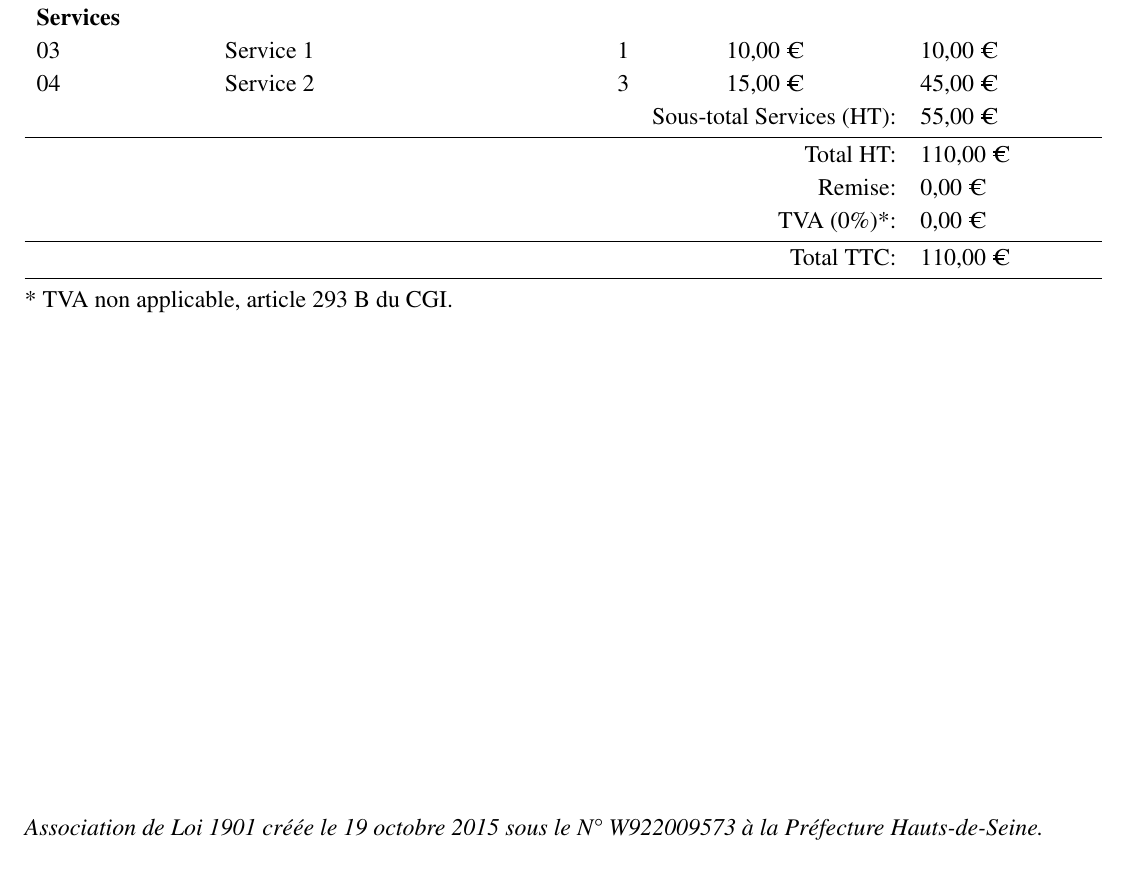
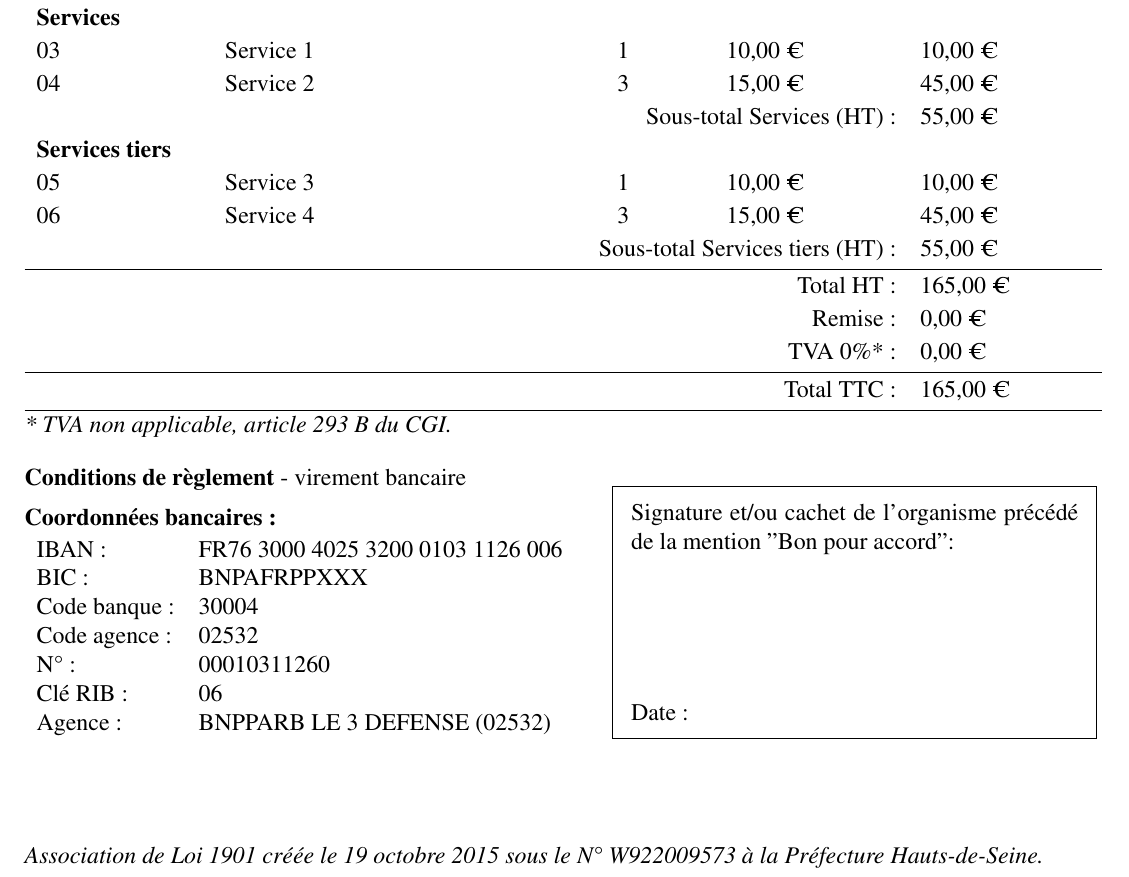
Before and after one commit to DeVinci-FabLab/Invoice-templates, a LaTeX document (invoice_template/invoice.tex): part of the page, cut so that both start at the same text. Compiled offline with pdfLaTeX.

Commit message:
🌟 add coordinates and signature

```diff
--- a/invoice_template/invoice.tex
+++ b/invoice_template/invoice.tex
@@ -2,11 +2,10 @@
 \usepackage[utf8]{inputenc}
 \usepackage{graphicx}
 \usepackage{tabularx}
-\usepackage[top=1cm, bottom=2cm, left=1cm, right=1cm]{geometry}
+\usepackage[top=1cm, bottom=1.5cm, left=1cm, right=1cm]{geometry}
 \usepackage{mathptmx}
 \usepackage{framed}
 \usepackage{siunitx}
-\usepackage{booktabs}
 \usepackage{eurosym}
 
 \setlength{\parindent}{0pt}
@@ -66,6 +62 @@
-        \multicolumn{4}{r}{Sous-total Articles (HT):} & 55,00 €                                                       \\[2pt]
 
-        \textbf{Services}                                                                                             \\[2pt]
-        03                                            & Service 1   & 1        & 10,00 €            & 10,00 €         \\[2pt]
-        04                                            & Service 2   & 3        & 15,00 €            & 45,00 €         \\[2pt]
-        \multicolumn{4}{r}{Sous-total Services (HT):} & 55,00 €                                                       \\[2pt]
@@ -72,15 +66,58 @@
+        \multicolumn{4}{r}{Sous-total Articles (HT) :}       & 55,00 €                                                       \\[2pt]
+
+        \textbf{Services}                                                                                                    \\[2pt]
+        03                                                   & Service 1   & 1        & 10,00 €            & 10,00 €         \\[2pt]
+        04                                                   & Service 2   & 3        & 15,00 €            & 45,00 €         \\[2pt]
+        \multicolumn{4}{r}{Sous-total Services (HT) :}       & 55,00 €                                                       \\[2pt]
+
+        \textbf{Services tiers}                                                                                              \\[2pt]
+        05                                                   & Service 3   & 1        & 10,00 €            & 10,00 €         \\[2pt]
+        06                                                   & Service 4   & 3        & 15,00 €            & 45,00 €         \\[2pt]
+        \multicolumn{4}{r}{Sous-total Services tiers (HT) :} & 55,00 €                                                       \\[2pt]
+
         \hline\noalign{\vskip 2pt}
-        \multicolumn{4}{r}{Total HT:}                 & 110,00 €                                                      \\[2pt]
-        \multicolumn{4}{r}{Remise:}                   & 0,00 €                                                        \\[2pt]
-        \multicolumn{4}{r}{TVA (0\%)*:}               & 0,00 €                                                        \\[2pt]
+
+        \multicolumn{4}{r}{Total HT :}                       & 165,00 €                                                      \\[2pt]
+        \multicolumn{4}{r}{Remise :}                         & 0,00 €                                                        \\[2pt]
+        \multicolumn{4}{r}{TVA 0\%* :}                       & 0,00 €                                                        \\[2pt]
+
         \hline\noalign{\vskip 2pt}
-        \multicolumn{4}{r}{Total TTC:}                & 110,00 €                                                      \\[2pt]
+
+        \multicolumn{4}{r}{Total TTC :}                      & 165,00 €                                                      \\[2pt]
+
         \hline\noalign{\vskip 2pt}
     \end{tabular}
+    \textit{* TVA non applicable, article 293 B du CGI.}
 \end{minipage}
 
-\vspace{0.1cm}
-* TVA non applicable, article 293 B du CGI.
+\vspace{0.5cm}
+
+\begin{minipage}[t]{0.54\textwidth}
+    \textbf{Conditions de règlement} - virement bancaire
+
+    \vspace{0.2cm}
+
+    \textbf{Coordonnées bancaires :}
+    \vspace{0.15cm}
+
+    \begin{tabular}{lp{6.5cm}}
+        IBAN :        & FR76 3000 4025 3200 0103 1126 006 \\
+        BIC :         & BNPAFRPPXXX                       \\
+        Code banque : & 30004                             \\
+        Code agence : & 02532                             \\
+        N° :          & 00010311260                       \\
+        Clé RIB :     & 06                                \\
+        Agence :      & BNPPARB LE 3 DEFENSE (02532)      \\
+    \end{tabular}
+\end{minipage}
+\begin{minipage}[t]{0.45\textwidth}
+    \begin{framed}
+        Signature et/ou cachet de l'organisme précédé de la mention "Bon pour accord":
+        \vspace{2.5cm} \\
+        Date :
+    \end{framed}
+\end{minipage}
+
 
 \vspace{\fill}
 \textit{Association de Loi 1901 créée le 19 octobre 2015 sous le N° W922009573 à la Préfecture Hauts-de-Seine.}
```
Also changed, not shown: invoice_template/invoice.pdf, invoice_template/invoice.tex (8 more changed lines).
